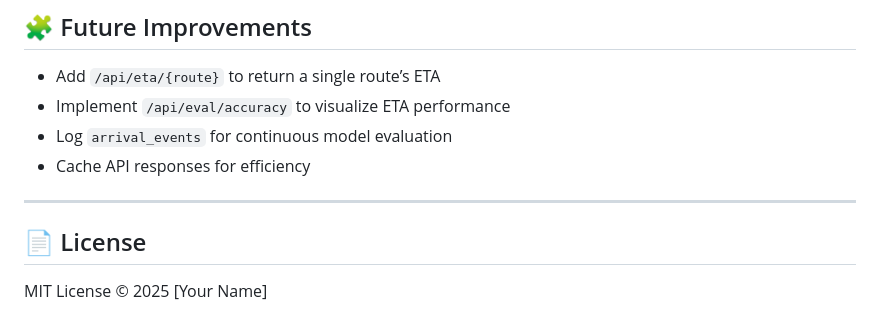
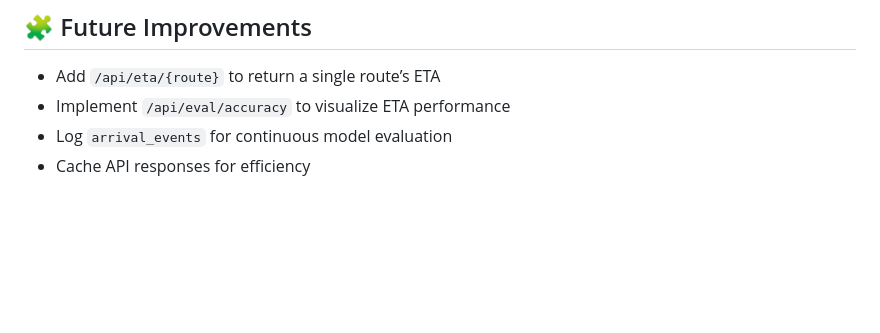
Before and after one commit to parinwarishui/bus-eta-prediction, a Markdown page: README.md, the part around the change. Drawn GitHub-style; blank space fills up the shorter version.

```diff
--- a/README.md
+++ b/README.md
@@ -180,8 +180,3 @@ python-dotenv
 - Implement `/api/eval/accuracy` to visualize ETA performance
 - Log `arrival_events` for continuous model evaluation
 - Cache API responses for efficiency
-
----
-
-## 📄 License
-MIT License © 2025 [Your Name]
```
